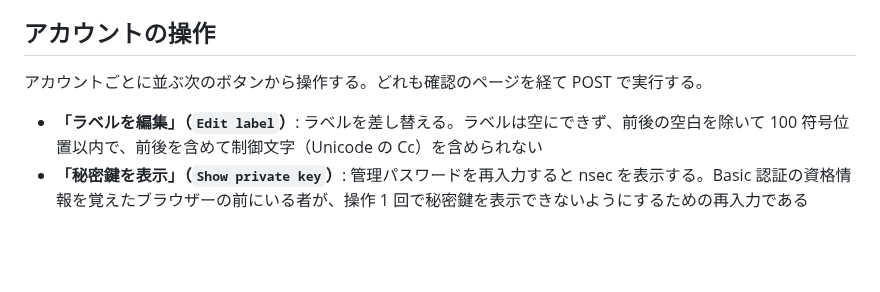
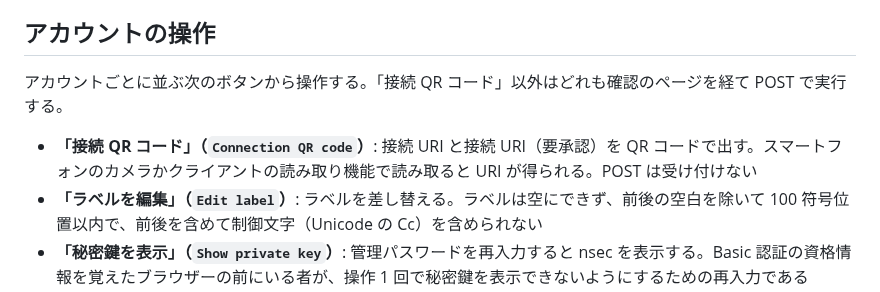
Before and after one commit to neverclear86/nostr-no-su, a Markdown page: docs/admin-ui.md, the part around one of its changes. Rendered like a GitHub page; blank space fills up the shorter version.

```diff
--- a/docs/admin-ui.md
+++ b/docs/admin-ui.md
@@ -13,8 +13,9 @@
 
 ## アカウントの操作
 
-アカウントごとに並ぶ次のボタンから操作する。どれも確認のページを経て POST で実行する。
+アカウントごとに並ぶ次のボタンから操作する。「接続 QR コード」以外はどれも確認のページを経て POST で実行する。
 
+- **「接続 QR コード」（`Connection QR code`）**: 接続 URI と接続 URI（要承認）を QR コードで出す。スマートフォンのカメラかクライアントの読み取り機能で読み取ると URI が得られる。POST は受け付けない
 - **「ラベルを編集」（`Edit label`）**: ラベルを差し替える。ラベルは空にできず、前後の空白を除いて 100 符号位置以内で、前後を含めて制御文字（Unicode の Cc）を含められない
 - **「秘密鍵を表示」（`Show private key`）**: 管理パスワードを再入力すると nsec を表示する。Basic 認証の資格情報を覚えたブラウザーの前にいる者が、操作 1 回で秘密鍵を表示できないようにするための再入力である
 - **「secret を再生成」（`Rotate secret`）**: 接続 secret を作り直す。古い URI での新しい `connect` は承認なしには通らなくなるが、承認済みのセッションは残る。クライアントには新しい URI を貼り直す
```
Also changed, not shown: other parts of docs/admin-ui.md (+1 -1 lines), docs/architecture.md (+3 -1 lines), docs/usage.md (+4 -1 lines), docs/images/usage/accounts.png, docs/images/usage/dashboard-en.png, docs/images/usage/dashboard-ja.png.
